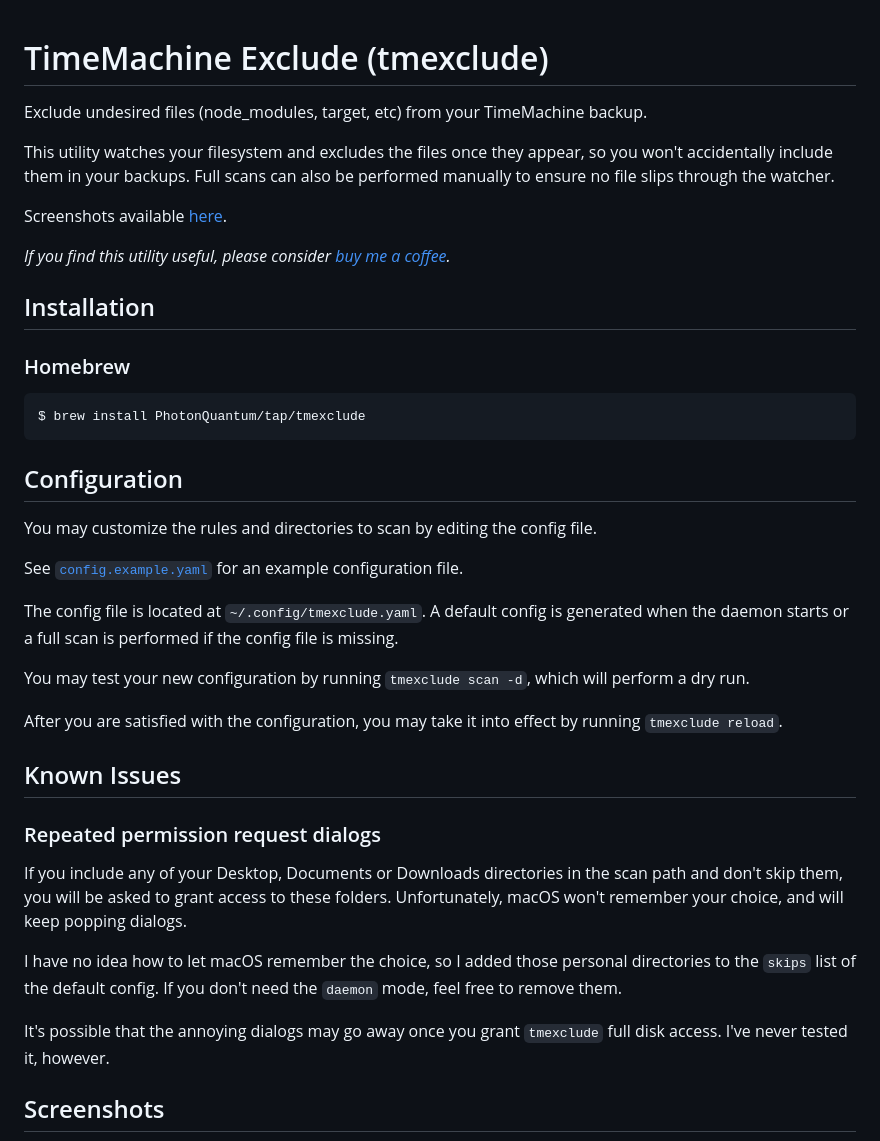
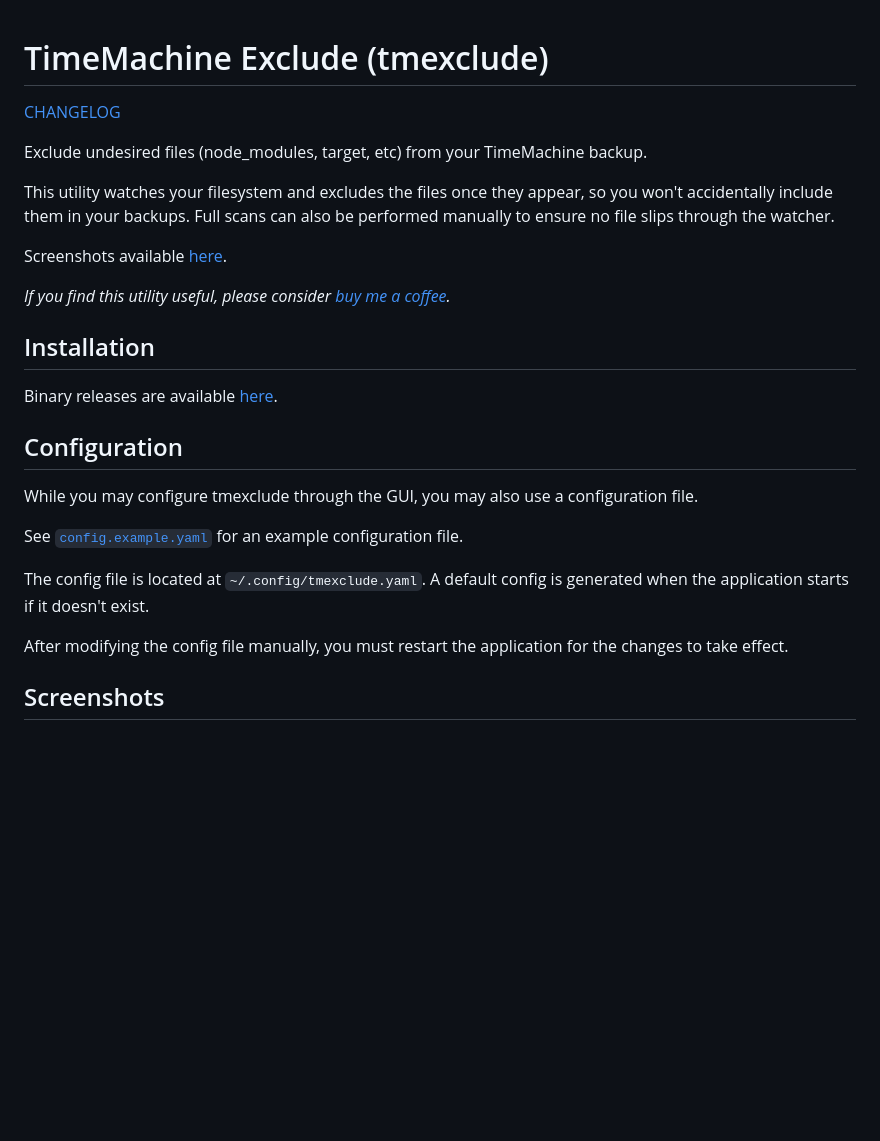
Before and after one commit to PhotonQuantum/tmexclude, a Markdown page: README.md, the part around one of its changes. GitHub-like rendering; blank space fills up the shorter version.

Commit message:
chore: update README and CHANGELOG

````diff
--- a/README.md
+++ b/README.md
@@ -1,4 +1,6 @@
 # TimeMachine Exclude (tmexclude)
+
+[CHANGELOG](./CHANGELOG.md)
 
 Exclude undesired files (node_modules, target, etc) from your TimeMachine backup.
 
@@ -11,38 +13,18 @@ Screenshots available [here](#screenshots).
 
 ## Installation
 
-### Homebrew
-
-```shell
-$ brew install PhotonQuantum/tap/tmexclude
-```
+Binary releases are available [here](https://github.com/PhotonQuantum/tmexclude/releases).
 
 ## Configuration
 
-You may customize the rules and directories to scan by editing the config file.
+While you may configure tmexclude through the GUI, you may also use a configuration file.
 
 See [`config.example.yaml`](config.example.yaml) for an example configuration file.
 
 The config file is located at `~/.config/tmexclude.yaml`.
-A default config is generated when the daemon starts or a full scan is performed if the config file is missing.
+A default config is generated when the application starts if it doesn't exist.
 
-You may test your new configuration by running `tmexclude scan -d`, which will perform a dry run.
-
-After you are satisfied with the configuration, you may take it into effect by running `tmexclude reload`.
-
-## Known Issues
-
-### Repeated permission request dialogs
-
-If you include any of your Desktop, Documents or Downloads directories in the scan path and don't skip them,
-you will be asked to grant access to these folders.
-Unfortunately, macOS won't remember your choice, and will keep popping dialogs.
-
-I have no idea how to let macOS remember the choice, so I added those personal directories to the `skips` list of the
-default config. If you don't need the `daemon` mode, feel free to remove them.
-
-It's possible that the annoying dialogs may go away once you grant `tmexclude` full disk access. I've never tested it,
-however.
+After modifying the config file manually, you must restart the application for the changes to take effect.
 
 ## Screenshots
 
````
Also changed, not shown: other parts of README.md (+2 -1 lines), CHANGELOG.md (added, +23 -0 lines), doc/screenshot1.jpeg (added), doc/screenshot2.jpeg (added).
